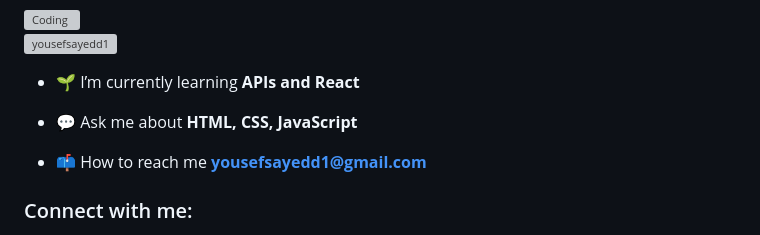
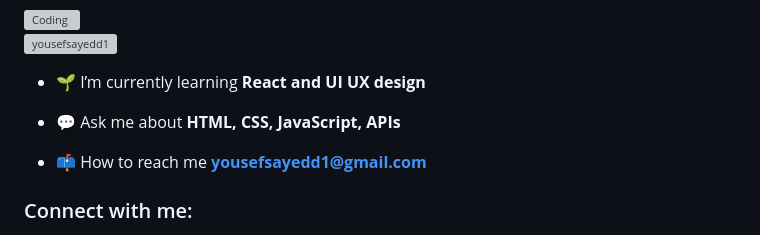
Before and after one commit to yousefsayedd1/yousefsayedd1, a Markdown page: README.md, the part around the change. Drawn GitHub-style; grey boxes are pictures that could not be loaded.

```diff
--- a/README.md
+++ b/README.md
@@ -4,9 +4,9 @@
 
 <p align="left"> <img src="https://komarev.com/ghpvc/?username=yousefsayedd1&label=Profile%20views&color=0e75b6&style=flat" alt="yousefsayedd1" /> </p>
 
-- 🌱 I’m currently learning **APIs and React**
+- 🌱 I’m currently learning **React and UI UX design**
 
-- 💬 Ask me about **HTML, CSS, JavaScript**
+- 💬 Ask me about **HTML, CSS, JavaScript, APIs**
 
 - 📫 How to reach me **yousefsayedd1@gmail.com**
 
```
